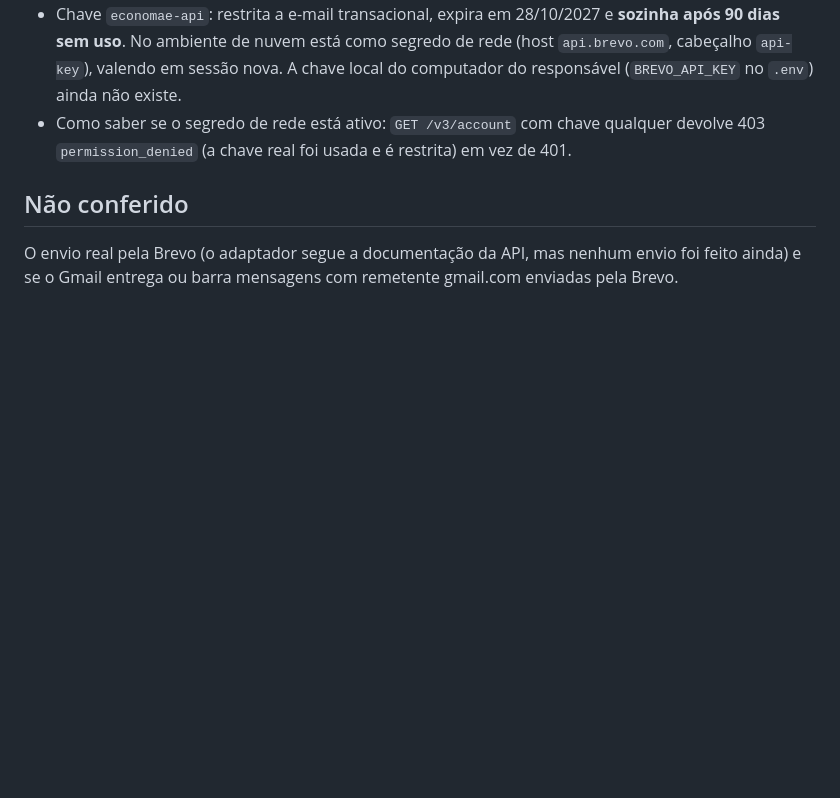
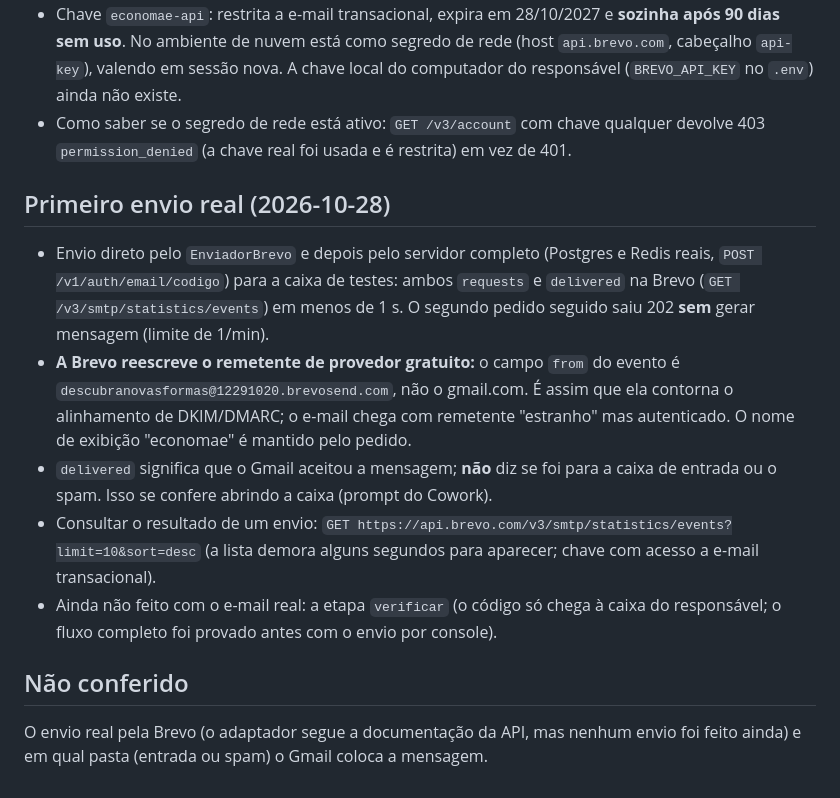
Before and after one commit to hqvctr/pharmaapp, a Markdown page: docs/operacao/login-por-email.md, the part around the change. GitHub-like rendering; blank space fills up the shorter version.

```diff
--- a/docs/operacao/login-por-email.md
+++ b/docs/operacao/login-por-email.md
@@ -35,5 +35,14 @@ revogação é gravada mesmo com a resposta 401); sair apaga o aparelho de push;
   (host `api.brevo.com`, cabeçalho `api-key`), valendo em sessão nova. A chave local do computador do responsável (`BREVO_API_KEY` no `.env`) ainda não existe.
 - Como saber se o segredo de rede está ativo: `GET /v3/account` com chave qualquer devolve 403 `permission_denied` (a chave real foi usada e é restrita) em vez de 401.
 
+## Primeiro envio real (2026-10-28)
+- Envio direto pelo `EnviadorBrevo` e depois pelo servidor completo (Postgres e Redis reais, `POST /v1/auth/email/codigo`) para a caixa de testes:
+  ambos `requests` e `delivered` na Brevo (`GET /v3/smtp/statistics/events`) em menos de 1 s. O segundo pedido seguido saiu 202 **sem** gerar mensagem (limite de 1/min).
+- **A Brevo reescreve o remetente de provedor gratuito:** o campo `from` do evento é `descubranovasformas@12291020.brevosend.com`, não o gmail.com. É assim que ela contorna o
+  alinhamento de DKIM/DMARC; o e-mail chega com remetente "estranho" mas autenticado. O nome de exibição "economae" é mantido pelo pedido.
+- `delivered` significa que o Gmail aceitou a mensagem; **não** diz se foi para a caixa de entrada ou o spam. Isso se confere abrindo a caixa (prompt do Cowork).
+- Consultar o resultado de um envio: `GET https://api.brevo.com/v3/smtp/statistics/events?limit=10&sort=desc` (a lista demora alguns segundos para aparecer; chave com acesso a e-mail transacional).
+- Ainda não feito com o e-mail real: a etapa `verificar` (o código só chega à caixa do responsável; o fluxo completo foi provado antes com o envio por console).
+
 ## Não conferido
-O envio real pela Brevo (o adaptador segue a documentação da API, mas nenhum envio foi feito ainda) e se o Gmail entrega ou barra mensagens com remetente gmail.com enviadas pela Brevo.
+O envio real pela Brevo (o adaptador segue a documentação da API, mas nenhum envio foi feito ainda) e em qual pasta (entrada ou spam) o Gmail coloca a mensagem.
```
Also changed, not shown: BACKLOG.md (+1 -1 lines), CHECKPOINT.md (+7 -0 lines).
